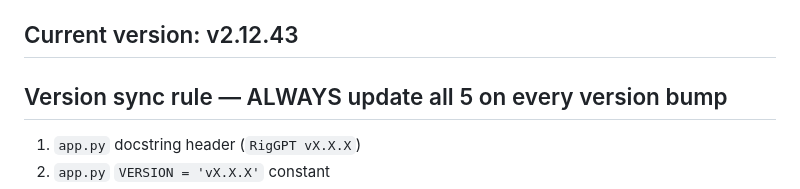
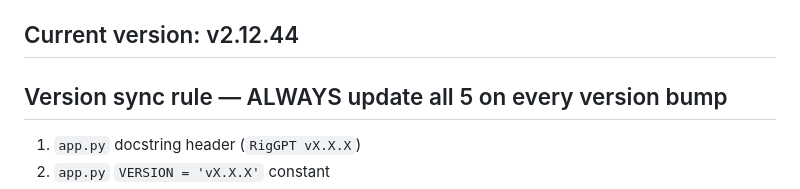
Before and after one commit to afitnacode/riggpt, a Markdown page: CLAUDE.md, the part around the change. Drawn GitHub-style.

Commit message:
v2.12.44 - Bump version strings

```diff
--- a/CLAUDE.md
+++ b/CLAUDE.md
@@ -25,7 +25,7 @@ CLAUDE.md               This file — read on startup
   - `/home/riggpt/app_settings.json` — all settings
   - `/home/riggpt/api_keys.json` — API credentials
 
-## Current version: v2.12.43
+## Current version: v2.12.44
 
 ## Version sync rule — ALWAYS update all 5 on every version bump
 1. `app.py` docstring header (`RigGPT vX.X.X`)
```
